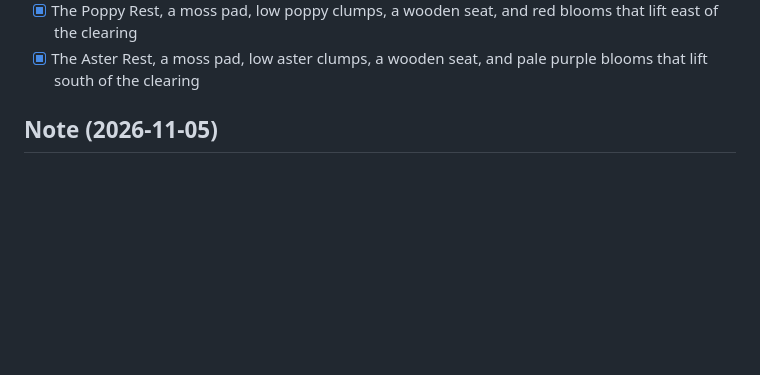
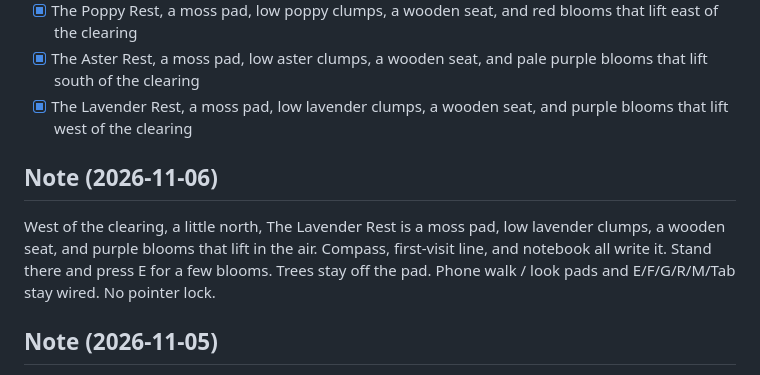
Before and after one commit to sphangcho203-afk/wildmere, a Markdown page: ROADMAP.md, the part around the change. Rendered like a GitHub page; blank space fills up the shorter version.

```diff
--- a/ROADMAP.md
+++ b/ROADMAP.md
@@ -85,6 +85,11 @@ The rule: it has to feel like ground a person could stand on. No voxels. No joke
 - [x] The Lily Rest, a moss pad, low lily clumps, a wooden seat, and pale blooms that lift west-northwest of the clearing
 - [x] The Poppy Rest, a moss pad, low poppy clumps, a wooden seat, and red blooms that lift east of the clearing
 - [x] The Aster Rest, a moss pad, low aster clumps, a wooden seat, and pale purple blooms that lift south of the clearing
+- [x] The Lavender Rest, a moss pad, low lavender clumps, a wooden seat, and purple blooms that lift west of the clearing
+
+## Note (2026-11-06)
+
+West of the clearing, a little north, The Lavender Rest is a moss pad, low lavender clumps, a wooden seat, and purple blooms that lift in the air. Compass, first-visit line, and notebook all write it. Stand there and press E for a few blooms. Trees stay off the pad. Phone walk / look pads and E/F/G/R/M/Tab stay wired. No pointer lock.
 
 ## Note (2026-11-05)
 
```
Also changed, not shown: README.md (+4 -2 lines).
